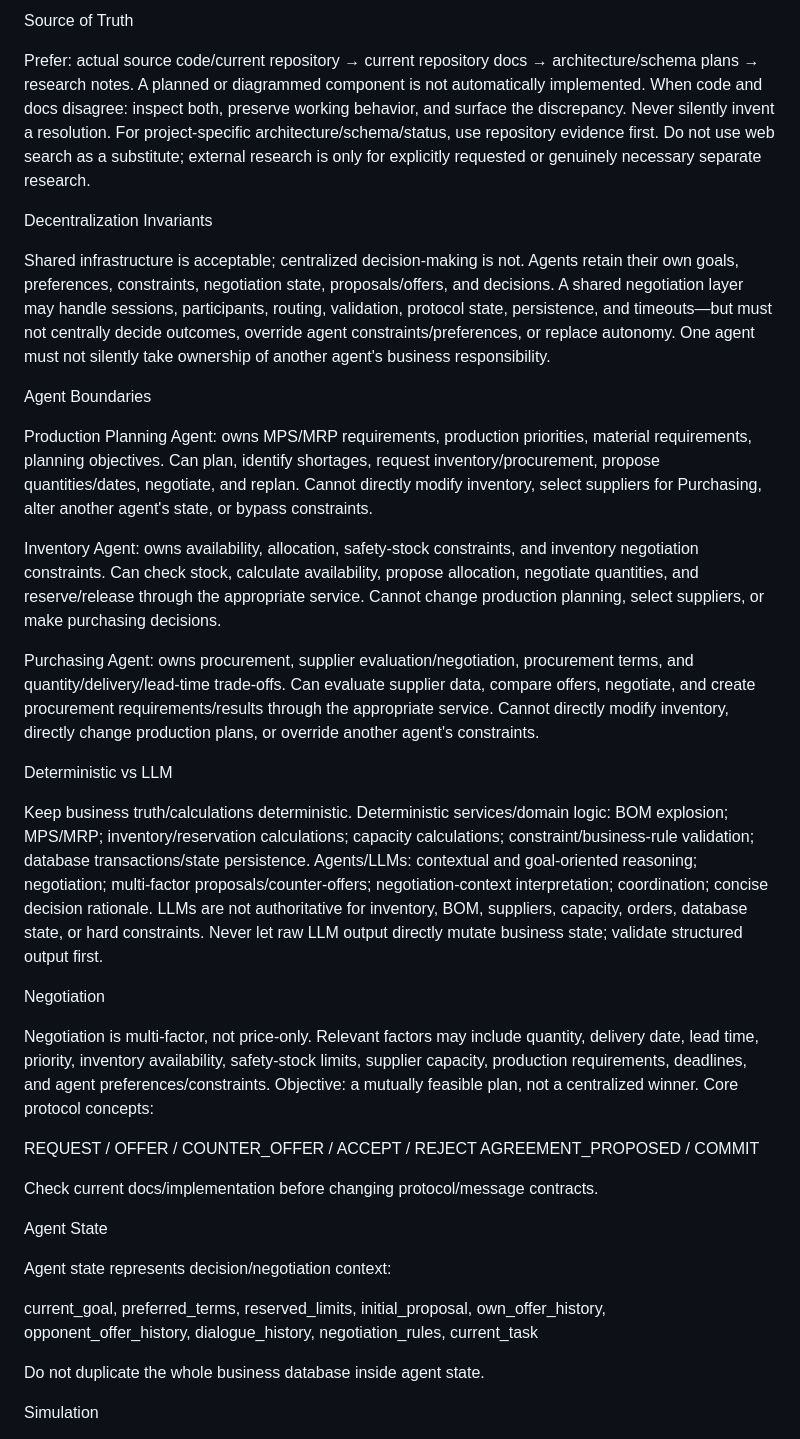
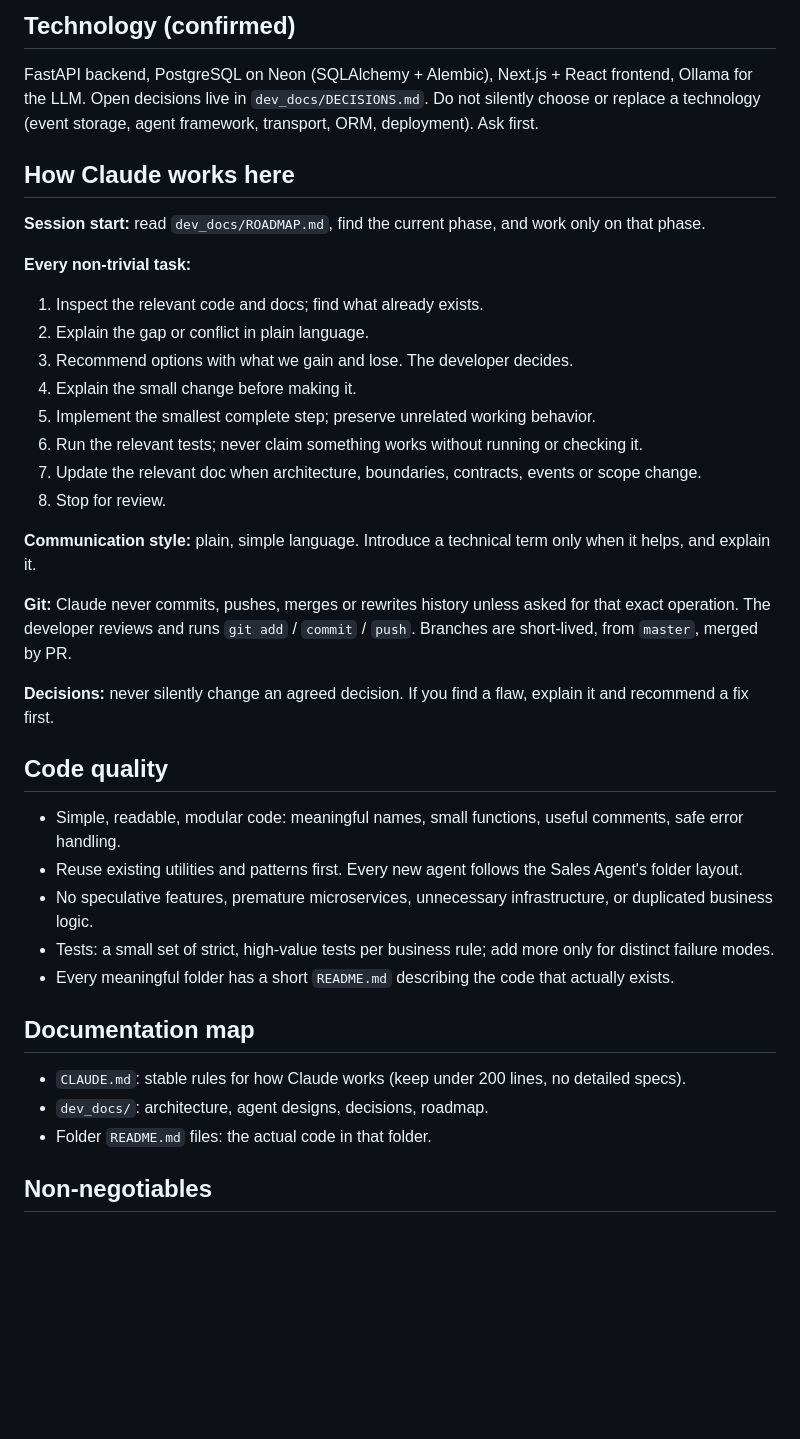
Before and after one commit to KalpeshEragi/Decentralized-MRPII-System-Using-a-Negotiating-Multi-Agent-Architecture-, a Markdown page: CLAUDE.md, the part around one of its changes. Drawn GitHub-style; blank space fills up the shorter version.

Commit message:
docs: rewrite CLAUDE.md for the six-agent prototype
Co-Authored-By: Claude Opus 5.5 <noreply@anthropic.com>

```diff
--- a/CLAUDE.md
+++ b/CLAUDE.md
@@ -51,53 +124,44 @@ Use these detailed specifications instead of guessing or duplicating them in CLA
 
-Source of Truth
+## Technology (confirmed)
 
-Prefer: actual source code/current repository → current repository docs → architecture/schema plans → research notes.
-A planned or diagrammed component is not automatically implemented.
-When code and docs disagree: inspect both, preserve working behavior, and surface the discrepancy. Never silently invent a resolution.
-For project-specific architecture/schema/status, use repository evidence first. Do not use web search as a substitute; external research is only for explicitly requested or genuinely necessary separate research.
+FastAPI backend, PostgreSQL on Neon (SQLAlchemy + Alembic), Next.js + React frontend, Ollama for the LLM.
+Open decisions live in `dev_docs/DECISIONS.md`. Do not silently choose or replace a technology
+(event storage, agent framework, transport, ORM, deployment). Ask first.
 
-Decentralization Invariants
+## How Claude works here
 
-Shared infrastructure is acceptable; centralized decision-making is not.
-Agents retain their own goals, preferences, constraints, negotiation state, proposals/offers, and decisions.
-A shared negotiation layer may handle sessions, participants, routing, validation, protocol state, persistence, and timeouts—but must not centrally decide outcomes, override agent constraints/preferences, or replace autonomy.
-One agent must not silently take ownership of another agent's business responsibility.
+**Session start:** read `dev_docs/ROADMAP.md`, find the current phase, and work only on that phase.
 
-Agent Boundaries
+**Every non-trivial task:**
+1. Inspect the relevant code and docs; find what already exists.
+2. Explain the gap or conflict in plain language.
+3. Recommend options with what we gain and lose. The developer decides.
+4. Explain the small change before making it.
+5. Implement the smallest complete step; preserve unrelated working behavior.
+6. Run the relevant tests; never claim something works without running or checking it.
+7. Update the relevant doc when architecture, boundaries, contracts, events or scope change.
+8. Stop for review.
 
-Production Planning Agent: owns MPS/MRP requirements, production priorities, material requirements, planning objectives. Can plan, identify shortages, request inventory/procurement, propose quantities/dates, negotiate, and replan. Cannot directly modify inventory, select suppliers for Purchasing, alter another agent's state, or bypass constraints.
+**Communication style:** plain, simple language. Introduce a technical term only when it helps, and explain it.
 
-Inventory Agent: owns availability, allocation, safety-stock constraints, and inventory negotiation constraints. Can check stock, calculate availability, propose allocation, negotiate quantities, and reserve/release through the appropriate service. Cannot change production planning, select suppliers, or make purchasing decisions.
+**Git:** Claude never commits, pushes, merges or rewrites history unless asked for that exact operation.
+The developer reviews and runs `git add` / `commit` / `push`. Branches are short-lived, from `master`, merged by PR.
 
-Purchasing Agent: owns procurement, supplier evaluation/negotiation, procurement terms, and quantity/delivery/lead-time trade-offs. Can evaluate supplier data, compare offers, negotiate, and create procurement requirements/results through the appropriate service. Cannot directly modify inventory, directly change production plans, or override another agent's constraints.
+**Decisions:** never silently change an agreed decision. If you find a flaw, explain it and recommend a fix first.
 
-Deterministic vs LLM
+## Code quality
 
-Keep business truth/calculations deterministic.
-Deterministic services/domain logic: BOM explosion; MPS/MRP; inventory/reservation calculations; capacity calculations; constraint/business-rule validation; database transactions/state persistence.
-Agents/LLMs: contextual and goal-oriented reasoning; negotiation; multi-factor proposals/counter-offers; negotiation-context interpretation; coordination; concise decision rationale.
-LLMs are not authoritative for inventory, BOM, suppliers, capacity, orders, database state, or hard constraints. Never let raw LLM output directly mutate business state; validate structured output first.
+- Simple, readable, modular code: meaningful names, small functions, useful comments, safe error handling.
+- Reuse existing utilities and patterns first. Every new agent follows the Sales Agent's folder layout.
+- No speculative features, premature microservices, unnecessary infrastructure, or duplicated business logic.
+- Tests: a small set of strict, high-value tests per business rule; add more only for distinct failure modes.
+- Every meaningful folder has a short `README.md` describing the code that actually exists.
 
-Negotiation
+## Documentation map
 
-Negotiation is multi-factor, not price-only. Relevant factors may include quantity, delivery date, lead time, priority, inventory availability, safety-stock limits, supplier capacity, production requirements, deadlines, and agent preferences/constraints.
-Objective: a mutually feasible plan, not a centralized winner.
-Core protocol concepts:
+- `CLAUDE.md`: stable rules for how Claude works (keep under 200 lines, no detailed specs).
+- `dev_docs/`: architecture, agent designs, decisions, roadmap.
+- Folder `README.md` files: the actual code in that folder.
 
-REQUEST / OFFER / COUNTER_OFFER / ACCEPT / REJECT
-AGREEMENT_PROPOSED / COMMIT
+## Non-negotiables
 
-Check current docs/implementation before changing protocol/message contracts.
-
-Agent State
-
-Agent state represents decision/negotiation context:
-
-current_goal, preferred_terms, reserved_limits, initial_proposal,
-own_offer_history, opponent_offer_history, dialogue_history,
-negotiation_rules, current_task
-
-Do not duplicate the whole business database inside agent state.
-
-Simulation
-
```
Also changed, not shown: other parts of CLAUDE.md (+116 -96 lines).
